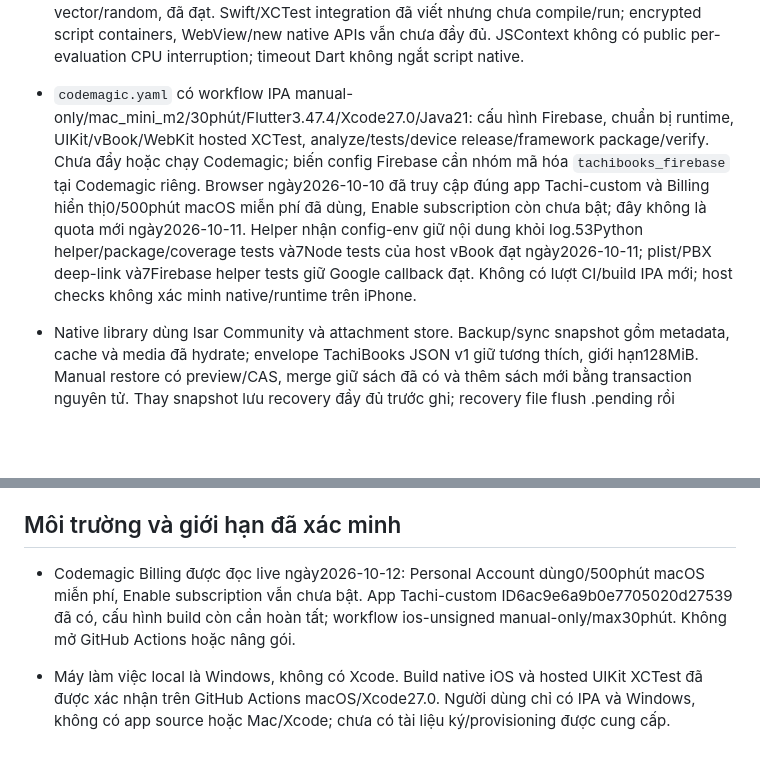
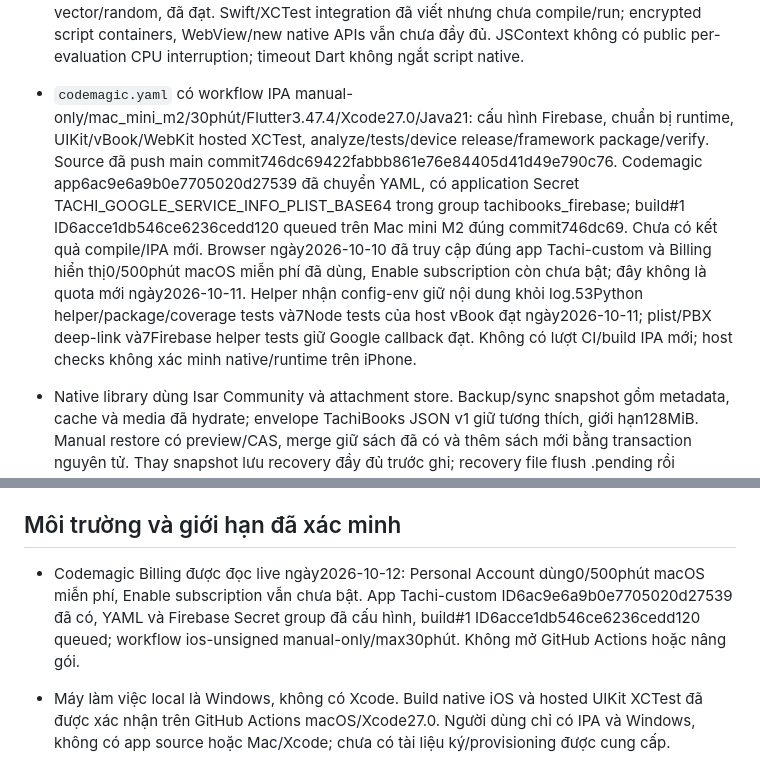
Before and after one commit to keo1512/Tachi-custom, a Markdown page: PROJECT_STATE.md, 2 parts joined by grey strips. Drawn GitHub-style; blank space fills up the shorter version.

Commit message:
Record queued Codemagic IPA build and verified source [skip ci]

```diff
--- a/PROJECT_STATE.md
+++ b/PROJECT_STATE.md
@@ -32,7 +32,7 @@
 - Native ảnh dùng capability riêng, reader/download gọi getImage của Page gốc trong engine; không bỏ qua transform bằng raw HTTP. Giữ index dù URL lặp, partial retry chỉ tải trang thiếu, request cũ sau restore không ghi đè thư viện;5pipeline tests và28native Tachi boundary tests đạt. WebKit browser đã thêm vào luồng nguồn/chi tiết/reader, chia sẻ cookie theo domain/hostOnly và user agent thực, reader thử lại trang lỗi sau đóng browser. Swift/UIKit/WebKit smoke đã viết nhưng chưa compile/run.
 - JVM Zero prebuilt được pin provenance/hash; rt.jar có version nội bộ2022, không suy runtime là bản8u71 chỉ từ VM literal. JNI serial worker có UTF-16/alloc/global-ref guards, host-first classpath và6bootstrap JAR rõ ràng. Device packager chuyển9dylib sang9flatframeworks/relative aliases dưới Frameworks, giữ JRE data/security/providers trong resource bundle; nativeLayoutVersion2 được kiểm tra hash/path/dependencies/CRC.13packager và12checker tests dùng fixtures/mocks đạt, chưa chạy install_name_tool trên macOS hoặc nạp/sign runtime trên iOS.
 - Native vBook source có JavaScriptCore/SwiftSoup2.11.3, HTTP đồng bộ, plaintext ZIP/scripts/config/localStorage và restore package index nguyên tử. Source8 thêm CryptoJS4.2.0 upstream đã pin JS/license/provenance; native kiểm SHA trước evaluate và cấp random bằng SecRandomCopyBytes. load(crypto.js) dùng thư viện đóng gói, không bị script cùng tên trong package ghi đè.8Node tests chạy actual host.js, gồm SHA/AES-CBC known vector/random, đã đạt. Swift/XCTest integration đã viết nhưng chưa compile/run; encrypted script containers, WebView/new native APIs vẫn chưa đầy đủ. JSContext không có public per-evaluation CPU interruption; timeout Dart không ngắt script native.
-- `codemagic.yaml` có workflow IPA manual-only/mac_mini_m2/30phút/Flutter3.47.4/Xcode27.0/Java21: cấu hình Firebase, chuẩn bị runtime, UIKit/vBook/WebKit hosted XCTest, analyze/tests/device release/framework package/verify. Chưa đẩy hoặc chạy Codemagic; biến config Firebase cần nhóm mã hóa `tachibooks_firebase` tại Codemagic riêng. Browser ngày2026-10-10 đã truy cập đúng app Tachi-custom và Billing hiển thị0/500phút macOS miễn phí đã dùng, Enable subscription còn chưa bật; đây không là quota mới ngày2026-10-11. Helper nhận config-env giữ nội dung khỏi log.53Python helper/package/coverage tests và7Node tests của host vBook đạt ngày2026-10-11; plist/PBX deep-link và7Firebase helper tests giữ Google callback đạt. Không có lượt CI/build IPA mới; host checks không xác minh native/runtime trên iPhone.
+- `codemagic.yaml` có workflow IPA manual-only/mac_mini_m2/30phút/Flutter3.47.4/Xcode27.0/Java21: cấu hình Firebase, chuẩn bị runtime, UIKit/vBook/WebKit hosted XCTest, analyze/tests/device release/framework package/verify. Source đã push main commit746dc69422fabbb861e76e84405d41d49e790c76. Codemagic app6ac9e6a9b0e7705020d27539 đã chuyển YAML, có application Secret TACHI_GOOGLE_SERVICE_INFO_PLIST_BASE64 trong group tachibooks_firebase; build#1 ID6acce1db546ce6236cedd120 queued trên Mac mini M2 đúng commit746dc69. Chưa có kết quả compile/IPA mới. Browser ngày2026-10-10 đã truy cập đúng app Tachi-custom và Billing hiển thị0/500phút macOS miễn phí đã dùng, Enable subscription còn chưa bật; đây không là quota mới ngày2026-10-11. Helper nhận config-env giữ nội dung khỏi log.53Python helper/package/coverage tests và7Node tests của host vBook đạt ngày2026-10-11; plist/PBX deep-link và7Firebase helper tests giữ Google callback đạt. Không có lượt CI/build IPA mới; host checks không xác minh native/runtime trên iPhone.
 - Native library dùng Isar Community và attachment store. Backup/sync snapshot gồm metadata, cache và media đã hydrate; envelope TachiBooks JSON v1 giữ tương thích, giới hạn128MiB. Manual restore có preview/CAS, merge giữ sách đã có và thêm sách mới bằng transaction nguyên tử. Thay snapshot lưu recovery đầy đủ trước ghi; recovery file flush .pending rồi rename, UI có xuất recovery. Native Windows tests đã khôi phục EPUB/TXT/CBZ sang thư mục mới, mở lại đọc offline, kiểm tra stale fingerprint và lỗi recovery không thay thư viện. Attachment GC bảo thủ và raw cache recovery đã có source/tests bên dưới; recovery chưa có retention, chưa kiểm tra iOS.
 - Compatibility đọc Tachimanga .tmb build511/type0 và Mihon/Tachiyomi protobuf v0.20.4 giữ dữ liệu thư viện đã có. ExternalBackupMetadata additive JSON giữ nguyên tracker protobuf field18/unknown fields, memo112 dạng opaque kèm provenance nguồn; TMB TrackRecord được chuyển đổi và lưu archive JSON để giữ precision REAL trong full backup. Migration giữ metadata này; memo không được thực thi hoặc dùng làm tùy chọn nguồn. Mihon export ghi tracker nguyên gốc và chỉ xuất memo khi provenance nguồn còn khớp. Bản TMB mẫu read-only có728sách/122memo không rỗng/0active tracker/không có trang offline; tracker được kiểm bằng fixture, không suy mẫu có tracker.71focused backup/migration/Isar/TMB tests đạt. Chưa có mẫu vBook backup; các phiên bản .tmb khác chưa được công bố tương thích.
 - Source8 có xuất `.tachibk` gzip/protobuf Mihon/Tachiyomi theo schema chính thức v0.20.4: ID nguồn signed64 dạng String, URL truyện/chương, tác giả/họa sĩ/thể loại/danh mục/ghi chú/cờ đọc/đánh dấu/lịch sử gần nhất. Màn xem trước báo dữ liệu không biểu diễn được; truyện local/vBook/ID companion không xác minh không giả thành nguồn Tachi. Vị trí đọc chỉ đổi ra số trang khi có số trang thật. Nhập giữ `dateFetch` trường7 vào `discoveredAt` riêng với `dateUpload` trường8;0 của file cũ thành null.17focused tests đạt/1TMB riêng tư opt-in skipped, gồm signed64 min/max, roundtrip parser thật, UI320/430px, cancel/fail không đổi fingerprint hoặc thời gian backup đầy đủ. Chưa kiểm chứng Mihon Android thật nhập file hoặc hộp lưu native iOS; bản xuất Mihon không mang media thay cho backup đầy đủ TachiBooks.
@@ -103,7 +103,7 @@
 
 ## Môi trường và giới hạn đã xác minh
 
-- Codemagic Billing được đọc live ngày2026-10-12: Personal Account dùng0/500phút macOS miễn phí, Enable subscription vẫn chưa bật. App Tachi-custom ID6ac9e6a9b0e7705020d27539 đã có, cấu hình build còn cần hoàn tất; workflow ios-unsigned manual-only/max30phút. Không mở GitHub Actions hoặc nâng gói.
+- Codemagic Billing được đọc live ngày2026-10-12: Personal Account dùng0/500phút macOS miễn phí, Enable subscription vẫn chưa bật. App Tachi-custom ID6ac9e6a9b0e7705020d27539 đã có, YAML và Firebase Secret group đã cấu hình, build#1 ID6acce1db546ce6236cedd120 queued; workflow ios-unsigned manual-only/max30phút. Không mở GitHub Actions hoặc nâng gói.
 
 - Máy làm việc local là Windows, không có Xcode. Build native iOS và hosted UIKit XCTest đã được xác nhận trên GitHub Actions macOS/Xcode27.0. Người dùng chỉ có IPA và Windows, không có app source hoặc Mac/Xcode; chưa có tài liệu ký/provisioning được cung cấp.
 - Flutter SDK `D:/Codex/2026-09-14/ba/work/flutter-sdk`: Flutter 3.47.4, Dart 3.13.3, revision `9584c6713b324636289d067944a46fd6b49df14b`. CI pin cùng SDK.
```
Also changed, not shown: other parts of PROJECT_STATE.md (+1 -1 lines).
